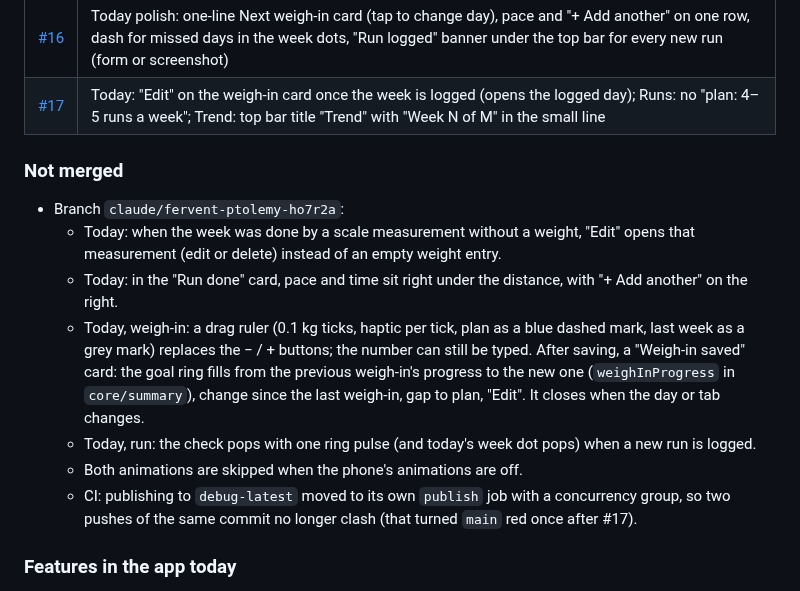
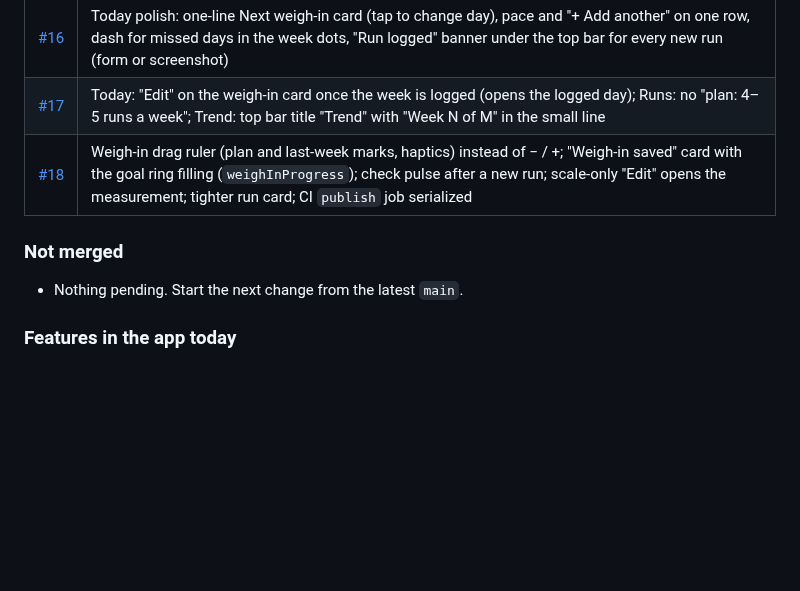
Before and after one commit to midhun221B/Wt-tracker, a Markdown page: HANDOVER.md, the part around the change. GitHub-like rendering; blank space fills up the shorter version.

Commit message:
HANDOVER: #18 merged
Co-Authored-By: Claude Opus 5.5 <noreply@anthropic.com>
Claude-Session: https://claude.ai/code/session_01NhF2XaJMtCFQsU6AoPcjWX

```diff
--- a/HANDOVER.md
+++ b/HANDOVER.md
@@ -32,15 +32,10 @@ Personal Android weight-loss tracker for one user (male, 32, 170 cm). It compare
 | [#15](https://github.com/midhun221B/Wt-tracker/pull/15) | Today: "Run done" / rest-day done state, Mon–Sun week dots with "N runs · X km this week", 3 s "Run logged" banner after saving a run |
 | [#16](https://github.com/midhun221B/Wt-tracker/pull/16) | Today polish: one-line Next weigh-in card (tap to change day), pace and "+ Add another" on one row, dash for missed days in the week dots, "Run logged" banner under the top bar for every new run (form or screenshot) |
 | [#17](https://github.com/midhun221B/Wt-tracker/pull/17) | Today: "Edit" on the weigh-in card once the week is logged (opens the logged day); Runs: no "plan: 4–5 runs a week"; Trend: top bar title "Trend" with "Week N of M" in the small line |
+| [#18](https://github.com/midhun221B/Wt-tracker/pull/18) | Weigh-in drag ruler (plan and last-week marks, haptics) instead of − / +; "Weigh-in saved" card with the goal ring filling (`weighInProgress`); check pulse after a new run; scale-only "Edit" opens the measurement; tighter run card; CI `publish` job serialized |
 
 ### Not merged
-- Branch `claude/fervent-ptolemy-ho7r2a`:
-  - Today: when the week was done by a scale measurement without a weight, "Edit" opens that measurement (edit or delete) instead of an empty weight entry.
-  - Today: in the "Run done" card, pace and time sit right under the distance, with "+ Add another" on the right.
-  - Today, weigh-in: a drag ruler (0.1 kg ticks, haptic per tick, plan as a blue dashed mark, last week as a grey mark) replaces the − / + buttons; the number can still be typed. After saving, a "Weigh-in saved" card: the goal ring fills from the previous weigh-in's progress to the new one (`weighInProgress` in `core/summary`), change since the last weigh-in, gap to plan, "Edit". It closes when the day or tab changes.
-  - Today, run: the check pops with one ring pulse (and today's week dot pops) when a new run is logged.
-  - Both animations are skipped when the phone's animations are off.
-  - CI: publishing to `debug-latest` moved to its own `publish` job with a concurrency group, so two pushes of the same commit no longer clash (that turned `main` red once after #17).
+- Nothing pending. Start the next change from the latest `main`.
 
 ### Features in the app today
 - **Today:** one running card (today's run, add run, rest day, week numbers); while the week's weigh-in is due, the weigh-in card (drag ruler in 0.1 kg steps with plan and last-week marks, typing, or scale screenshot), weight only, then a "Weigh-in saved" card with the goal ring filling to the new weight; otherwise a one-line "Next weigh-in" card (tap to change the day; "Edit" opens the week's logged entry).
```
